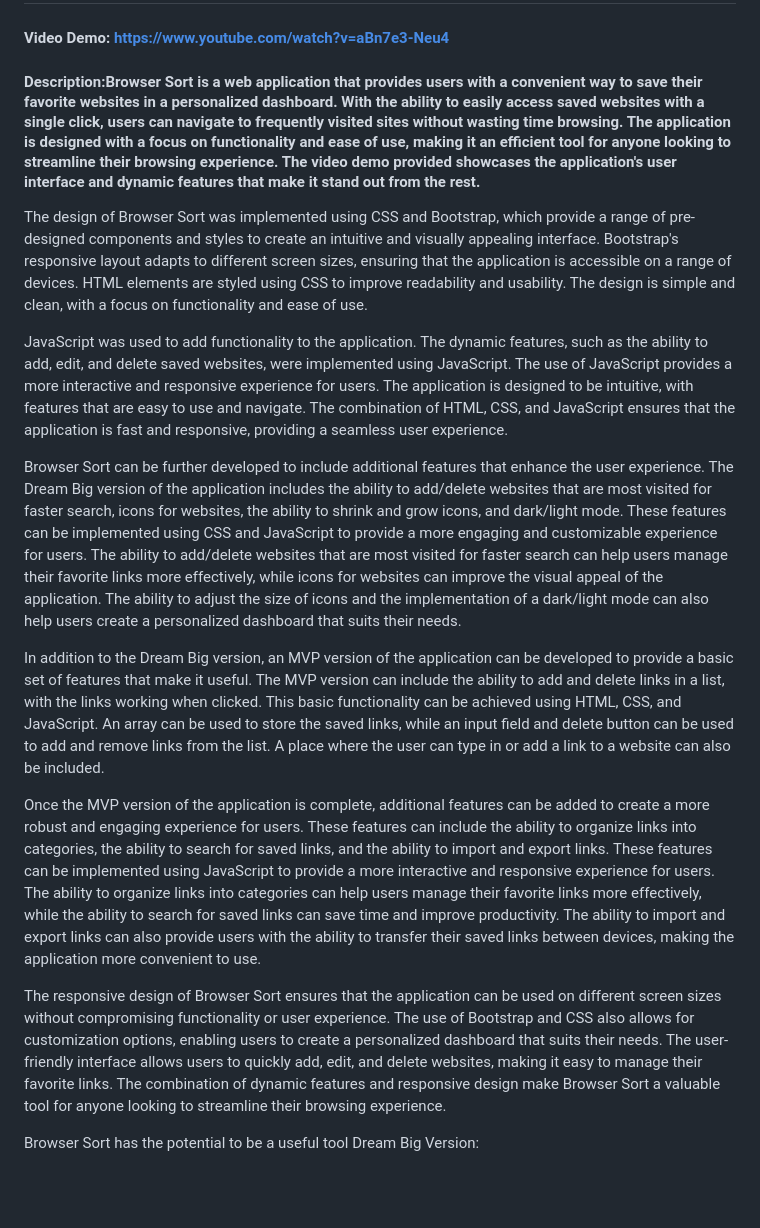
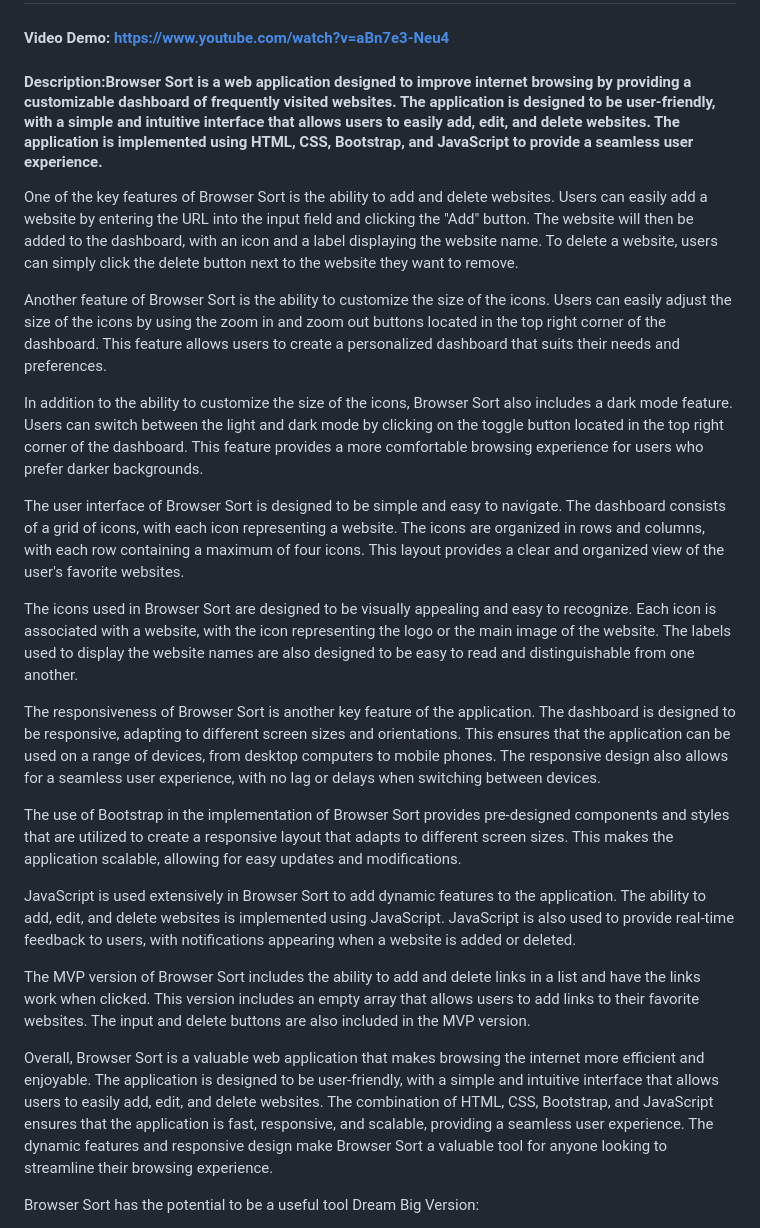
Before and after one commit to ashton8504/browserSort, a Markdown page: README.md, the part around the change. Rendered like a GitHub page; blank space fills up the shorter version.

```diff
--- a/README.md
+++ b/README.md
@@ -1,18 +1,26 @@
 # Browser Sort
 #### Video Demo:  <https://www.youtube.com/watch?v=aBn7e3-Neu4>
-#### Description:Browser Sort is a web application that provides users with a convenient way to save their favorite websites in a personalized dashboard. With the ability to easily access saved websites with a single click, users can navigate to frequently visited sites without wasting time browsing. The application is designed with a focus on functionality and ease of use, making it an efficient tool for anyone looking to streamline their browsing experience. The video demo provided showcases the application's user interface and dynamic features that make it stand out from the rest.
+#### Description:Browser Sort is a web application designed to improve internet browsing by providing a customizable dashboard of frequently visited websites. The application is designed to be user-friendly, with a simple and intuitive interface that allows users to easily add, edit, and delete websites. The application is implemented using HTML, CSS, Bootstrap, and JavaScript to provide a seamless user experience.
 
-The design of Browser Sort was implemented using CSS and Bootstrap, which provide a range of pre-designed components and styles to create an intuitive and visually appealing interface. Bootstrap's responsive layout adapts to different screen sizes, ensuring that the application is accessible on a range of devices. HTML elements are styled using CSS to improve readability and usability. The design is simple and clean, with a focus on functionality and ease of use.
+One of the key features of Browser Sort is the ability to add and delete websites. Users can easily add a website by entering the URL into the input field and clicking the "Add" button. The website will then be added to the dashboard, with an icon and a label displaying the website name. To delete a website, users can simply click the delete button next to the website they want to remove.
 
-JavaScript was used to add functionality to the application. The dynamic features, such as the ability to add, edit, and delete saved websites, were implemented using JavaScript. The use of JavaScript provides a more interactive and responsive experience for users. The application is designed to be intuitive, with features that are easy to use and navigate. The combination of HTML, CSS, and JavaScript ensures that the application is fast and responsive, providing a seamless user experience.
+Another feature of Browser Sort is the ability to customize the size of the icons. Users can easily adjust the size of the icons by using the zoom in and zoom out buttons located in the top right corner of the dashboard. This feature allows users to create a personalized dashboard that suits their needs and preferences.
 
-Browser Sort can be further developed to include additional features that enhance the user experience. The Dream Big version of the application includes the ability to add/delete websites that are most visited for faster search, icons for websites, the ability to shrink and grow icons, and dark/light mode. These features can be implemented using CSS and JavaScript to provide a more engaging and customizable experience for users. The ability to add/delete websites that are most visited for faster search can help users manage their favorite links more effectively, while icons for websites can improve the visual appeal of the application. The ability to adjust the size of icons and the implementation of a dark/light mode can also help users create a personalized dashboard that suits their needs.
+In addition to the ability to customize the size of the icons, Browser Sort also includes a dark mode feature. Users can switch between the light and dark mode by clicking on the toggle button located in the top right corner of the dashboard. This feature provides a more comfortable browsing experience for users who prefer darker backgrounds.
 
-In addition to the Dream Big version, an MVP version of the application can be developed to provide a basic set of features that make it useful. The MVP version can include the ability to add and delete links in a list, with the links working when clicked. This basic functionality can be achieved using HTML, CSS, and JavaScript. An array can be used to store the saved links, while an input field and delete button can be used to add and remove links from the list. A place where the user can type in or add a link to a website can also be included.
+The user interface of Browser Sort is designed to be simple and easy to navigate. The dashboard consists of a grid of icons, with each icon representing a website. The icons are organized in rows and columns, with each row containing a maximum of four icons. This layout provides a clear and organized view of the user's favorite websites.
 
-Once the MVP version of the application is complete, additional features can be added to create a more robust and engaging experience for users. These features can include the ability to organize links into categories, the ability to search for saved links, and the ability to import and export links. These features can be implemented using JavaScript to provide a more interactive and responsive experience for users. The ability to organize links into categories can help users manage their favorite links more effectively, while the ability to search for saved links can save time and improve productivity. The ability to import and export links can also provide users with the ability to transfer their saved links between devices, making the application more convenient to use.
+The icons used in Browser Sort are designed to be visually appealing and easy to recognize. Each icon is associated with a website, with the icon representing the logo or the main image of the website. The labels used to display the website names are also designed to be easy to read and distinguishable from one another.
 
-The responsive design of Browser Sort ensures that the application can be used on different screen sizes without compromising functionality or user experience. The use of Bootstrap and CSS also allows for customization options, enabling users to create a personalized dashboard that suits their needs. The user-friendly interface allows users to quickly add, edit, and delete websites, making it easy to manage their favorite links. The combination of dynamic features and responsive design make Browser Sort a valuable tool for anyone looking to streamline their browsing experience.
+The responsiveness of Browser Sort is another key feature of the application. The dashboard is designed to be responsive, adapting to different screen sizes and orientations. This ensures that the application can be used on a range of devices, from desktop computers to mobile phones. The responsive design also allows for a seamless user experience, with no lag or delays when switching between devices.
+
+The use of Bootstrap in the implementation of Browser Sort provides pre-designed components and styles that are utilized to create a responsive layout that adapts to different screen sizes. This makes the application scalable, allowing for easy updates and modifications.
+
+JavaScript is used extensively in Browser Sort to add dynamic features to the application. The ability to add, edit, and delete websites is implemented using JavaScript. JavaScript is also used to provide real-time feedback to users, with notifications appearing when a website is added or deleted.
+
+The MVP version of Browser Sort includes the ability to add and delete links in a list and have the links work when clicked. This version includes an empty array that allows users to add links to their favorite websites. The input and delete buttons are also included in the MVP version.
+
+Overall, Browser Sort is a valuable web application that makes browsing the internet more efficient and enjoyable. The application is designed to be user-friendly, with a simple and intuitive interface that allows users to easily add, edit, and delete websites. The combination of HTML, CSS, Bootstrap, and JavaScript ensures that the application is fast, responsive, and scalable, providing a seamless user experience. The dynamic features and responsive design make Browser Sort a valuable tool for anyone looking to streamline their browsing experience.
 
 Browser Sort has the potential to be a useful tool
 Dream Big Version:
```
